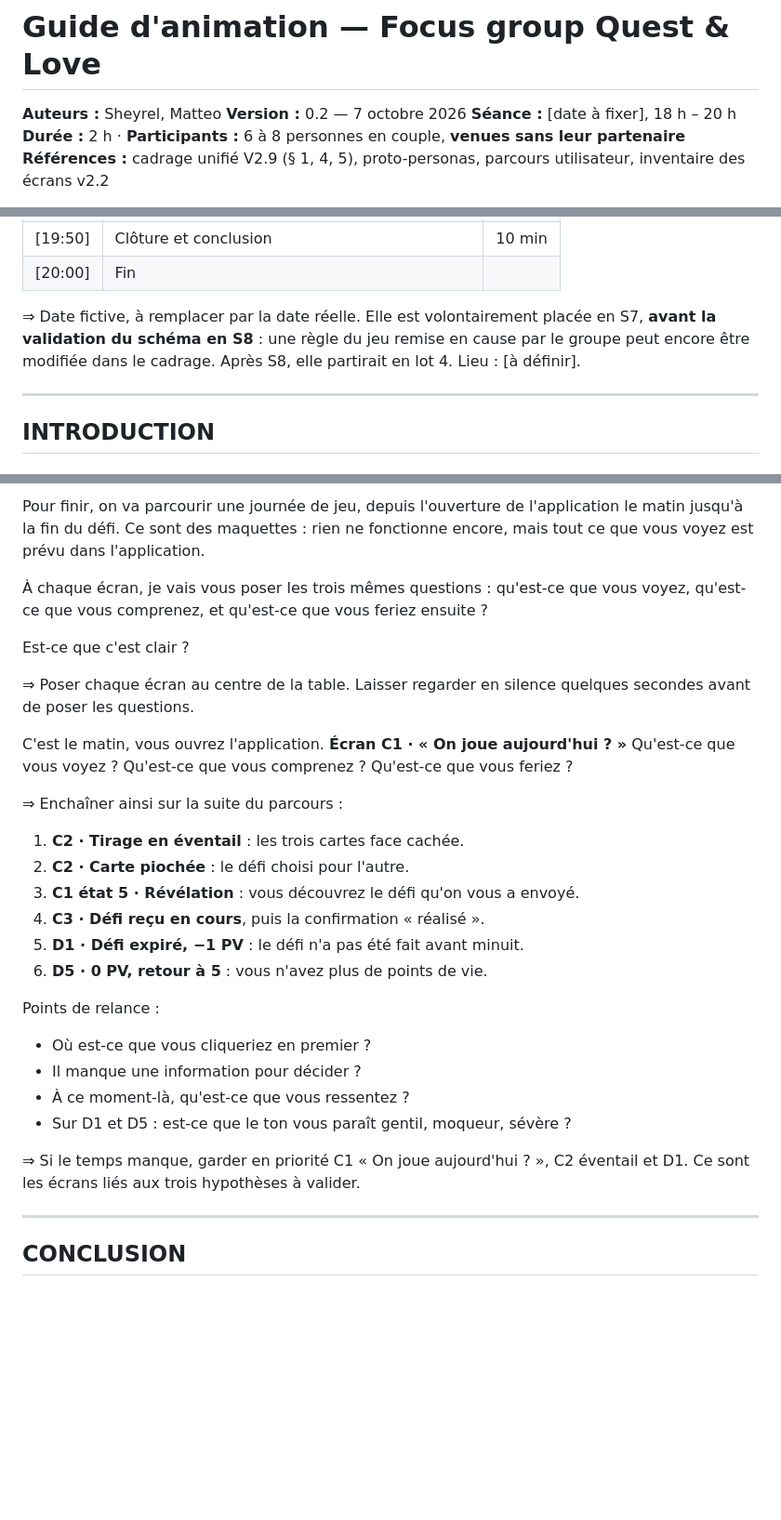
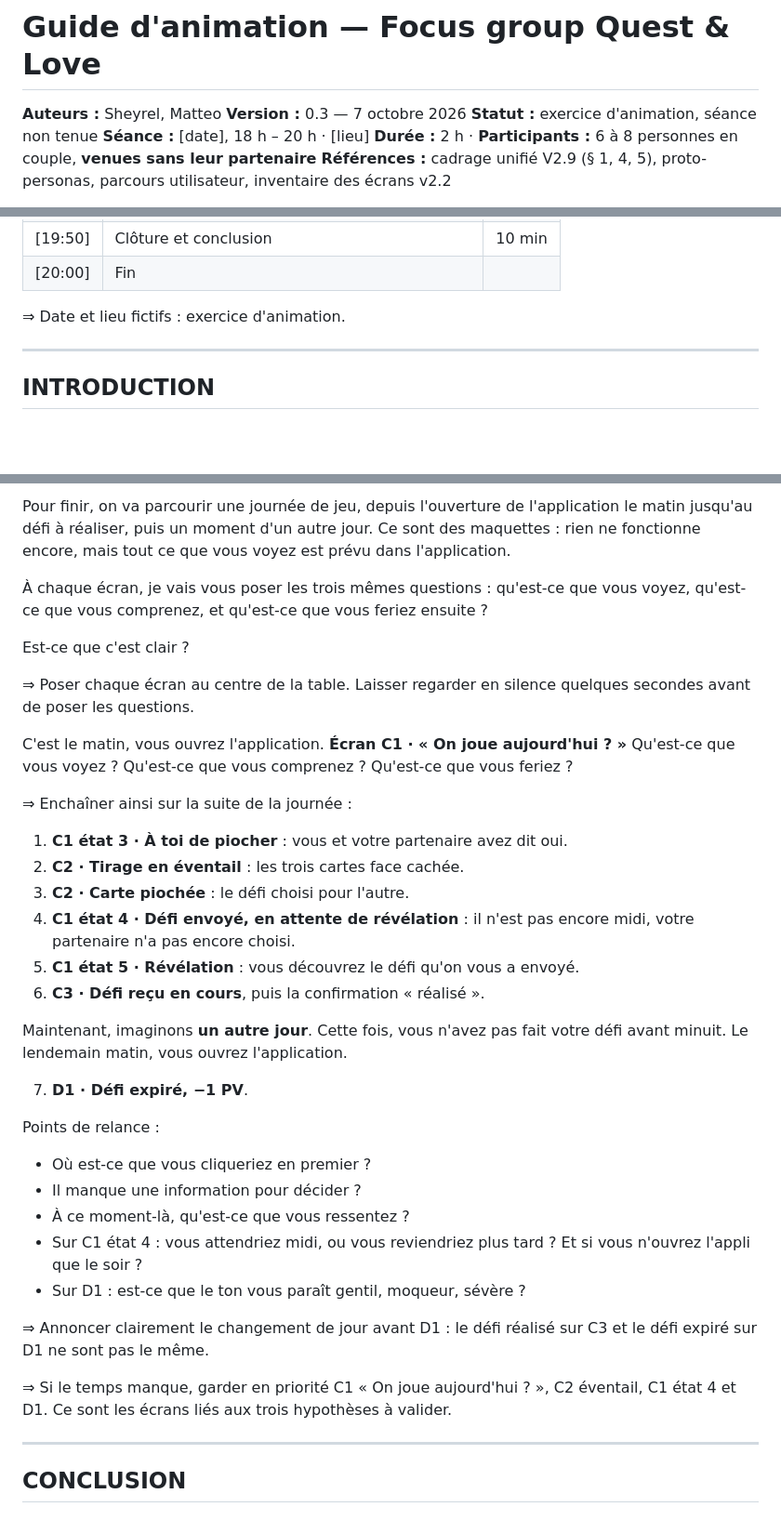
Before and after one commit to matteo-lorenzi/Quest-Love, a Markdown page: 02-recherche-utilisateur/guide-animation-focus-group.md, 3 parts joined by grey strips. Shown at 93% size. Drawn GitHub-style; blank space fills up the shorter version.

```diff
--- a/02-recherche-utilisateur/guide-animation-focus-group.md
+++ b/02-recherche-utilisateur/guide-animation-focus-group.md
@@ -1,8 +1,9 @@
 # Guide d'animation — Focus group Quest & Love
 
 **Auteurs :** Sheyrel, Matteo
-**Version :** 0.2 — 7 octobre 2026
-**Séance :** [date à fixer], 18 h – 20 h
+**Version :** 0.3 — 7 octobre 2026
+**Statut :** exercice d'animation, séance non tenue
+**Séance :** [date], 18 h – 20 h · [lieu]
 **Durée :** 2 h · **Participants :** 6 à 8 personnes en couple, **venues sans leur partenaire**
 **Références :** cadrage unifié V2.9 (§ 1, 4, 5), proto-personas, parcours utilisateur, inventaire des écrans v2.2
 
@@ -63,7 +75,7 @@ Un focus group recueille des **perceptions**, pas des comportements. L'utilisabi
 | [19:50] | Clôture et conclusion | 10 min |
 | [20:00] | Fin | |
 
-⇒ Date fictive, à remplacer par la date réelle. Elle est volontairement placée en S7, **avant la validation du schéma en S8** : une règle du jeu remise en cause par le groupe peut encore être modifiée dans le cadrage. Après S8, elle partirait en lot 4. Lieu : [à définir].
+⇒ Date et lieu fictifs : exercice d'animation.
 
 ---
 
@@ -297,5 +309,5 @@ Points de relance :
 
-Pour finir, on va parcourir une journée de jeu, depuis l'ouverture de l'application le matin jusqu'à la fin du défi. Ce sont des maquettes : rien ne fonctionne encore, mais tout ce que vous voyez est prévu dans l'application.
+Pour finir, on va parcourir une journée de jeu, depuis l'ouverture de l'application le matin jusqu'au défi à réaliser, puis un moment d'un autre jour. Ce sont des maquettes : rien ne fonctionne encore, mais tout ce que vous voyez est prévu dans l'application.
 
 À chaque écran, je vais vous poser les trois mêmes questions : qu'est-ce que vous voyez, qu'est-ce que vous comprenez, et qu'est-ce que vous feriez ensuite ?
 
@@ -305,23 +317,30 @@ Est-ce que c'est clair ?
 
 C'est le matin, vous ouvrez l'application. **Écran C1 · « On joue aujourd'hui ? »** Qu'est-ce que vous voyez ? Qu'est-ce que vous comprenez ? Qu'est-ce que vous feriez ?
 
-⇒ Enchaîner ainsi sur la suite du parcours :
+⇒ Enchaîner ainsi sur la suite de la journée :
 
-1. **C2 · Tirage en éventail** : les trois cartes face cachée.
-2. **C2 · Carte piochée** : le défi choisi pour l'autre.
-3. **C1 état 5 · Révélation** : vous découvrez le défi qu'on vous a envoyé.
-4. **C3 · Défi reçu en cours**, puis la confirmation « réalisé ».
-5. **D1 · Défi expiré, −1 PV** : le défi n'a pas été fait avant minuit.
-6. **D5 · 0 PV, retour à 5** : vous n'avez plus de points de vie.
+1. **C1 état 3 · À toi de piocher** : vous et votre partenaire avez dit oui.
+2. **C2 · Tirage en éventail** : les trois cartes face cachée.
+3. **C2 · Carte piochée** : le défi choisi pour l'autre.
+4. **C1 état 4 · Défi envoyé, en attente de révélation** : il n'est pas encore midi, votre partenaire n'a pas encore choisi.
+5. **C1 état 5 · Révélation** : vous découvrez le défi qu'on vous a envoyé.
+6. **C3 · Défi reçu en cours**, puis la confirmation « réalisé ».
+
+Maintenant, imaginons **un autre jour**. Cette fois, vous n'avez pas fait votre défi avant minuit. Le lendemain matin, vous ouvrez l'application.
+
+7. **D1 · Défi expiré, −1 PV**.
 
 Points de relance :
 
 - Où est-ce que vous cliqueriez en premier ?
 - Il manque une information pour décider ?
 - À ce moment-là, qu'est-ce que vous ressentez ?
-- Sur D1 et D5 : est-ce que le ton vous paraît gentil, moqueur, sévère ?
+- Sur C1 état 4 : vous attendriez midi, ou vous reviendriez plus tard ? Et si vous n'ouvrez l'appli que le soir ?
+- Sur D1 : est-ce que le ton vous paraît gentil, moqueur, sévère ?
 
-⇒ Si le temps manque, garder en priorité C1 « On joue aujourd'hui ? », C2 éventail et D1. Ce sont les écrans liés aux trois hypothèses à valider.
+⇒ Annoncer clairement le changement de jour avant D1 : le défi réalisé sur C3 et le défi expiré sur D1 ne sont pas le même.
+
+⇒ Si le temps manque, garder en priorité C1 « On joue aujourd'hui ? », C2 éventail, C1 état 4 et D1. Ce sont les écrans liés aux trois hypothèses à valider.
 
 ---
 
```
Also changed, not shown: other parts of 02-recherche-utilisateur/guide-animation-focus-group.md (+59 -23 lines), GLOSSARY.md (added, +47 -0 lines).
